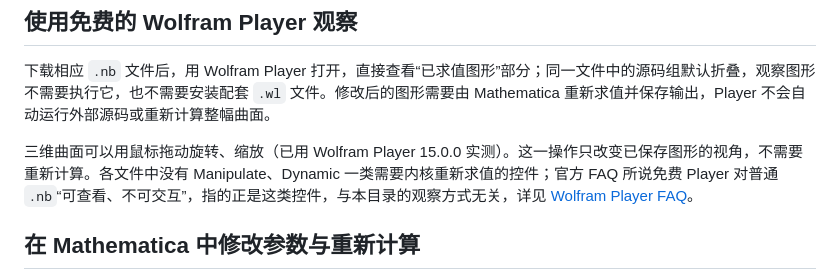
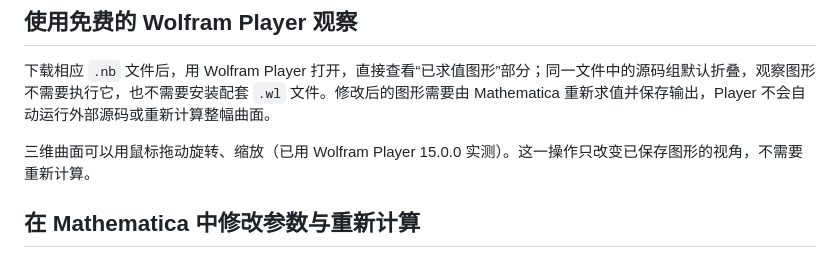
Before and after one commit to lichengtong123/lichengtong-RH, a Markdown page: mathematica/README.md, the part around the change. GitHub-like rendering.

Commit message:
Mathematica 说明：精简 Player 观察说明

```diff
--- a/mathematica/README.md
+++ b/mathematica/README.md
@@ -46,7 +46,7 @@
 
 下载相应 `.nb` 文件后，用 Wolfram Player 打开，直接查看“已求值图形”部分；同一文件中的源码组默认折叠，观察图形不需要执行它，也不需要安装配套 `.wl` 文件。修改后的图形需要由 Mathematica 重新求值并保存输出，Player 不会自动运行外部源码或重新计算整幅曲面。
 
-三维曲面可以用鼠标拖动旋转、缩放（已用 Wolfram Player 15.0.0 实测）。这一操作只改变已保存图形的视角，不需要重新计算。各文件中没有 Manipulate、Dynamic 一类需要内核重新求值的控件；官方 FAQ 所说免费 Player 对普通 `.nb`“可查看、不可交互”，指的正是这类控件，与本目录的观察方式无关，详见 [Wolfram Player FAQ](https://www.wolfram.com/player-pro/faq/)。
+三维曲面可以用鼠标拖动旋转、缩放（已用 Wolfram Player 15.0.0 实测）。这一操作只改变已保存图形的视角，不需要重新计算。
 
 ## 在 Mathematica 中修改参数与重新计算
 
```
